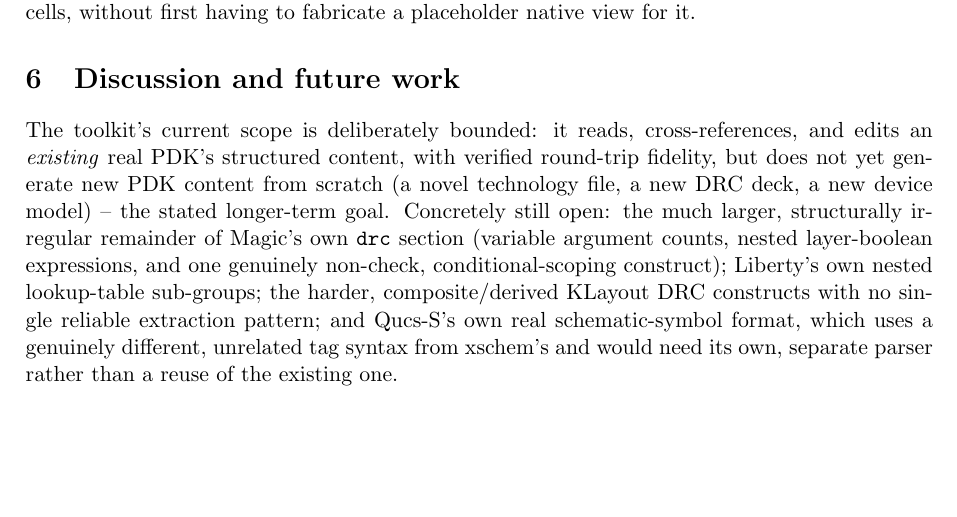
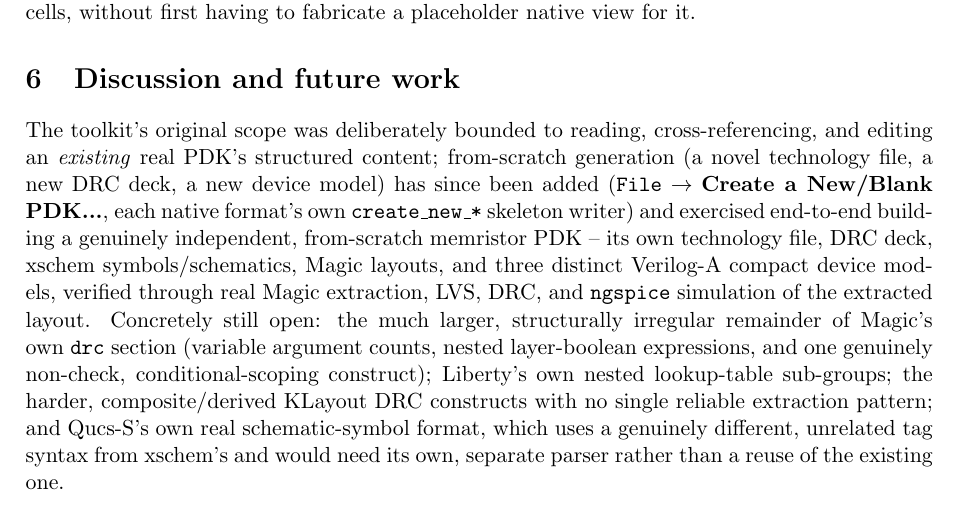
Before and after one commit to rpicos-uib/openpdkcreator-toolkit, a LaTeX paper (paper_latex/main.tex): part of page 6 of 6, cut so that both start at the same text, the shorter picture padded with empty space. Compiled offline with pdfLaTeX.

Commit message:
docs: correct the paper's stale future-work claim on from-scratch generation
"does not yet generate new PDK content from scratch" is no longer
true -- File > Create a New/Blank PDK, create_new_tech_file,
create_new_drc_deck, and per-format create_new_* skeleton writers are
all real, and the from-scratch openMemristorPDK project is a full,
verified demonstration (own tech file, DRC deck, symbols/schematics,
Magic layouts, three Verilog-A device models, real extraction/LVS/DRC,
real ngspice simulation of the extracted layout).

Co-Authored-By: Claude Sonnet 5 <noreply@anthropic.com>

```diff
--- a/paper_latex/main.tex
+++ b/paper_latex/main.tex
@@ -381,12 +381,18 @@ to fabricate a placeholder native view for it.
 
 \section{Discussion and future work}
 
-The toolkit's current scope is deliberately bounded: it reads,
-cross-references, and edits an \emph{existing} real PDK's structured
-content, with verified round-trip fidelity, but does not yet generate
-new PDK content from scratch (a novel technology file, a new DRC
-deck, a new device model) -- the stated longer-term goal. Concretely
-still open: the much larger, structurally irregular remainder of
+The toolkit's original scope was deliberately bounded to reading,
+cross-referencing, and editing an \emph{existing} real PDK's
+structured content; from-scratch generation (a novel technology file,
+a new DRC deck, a new device model) has since been added
+(\texttt{File} $\to$ \textbf{Create a New/Blank PDK...}, each native
+format's own \texttt{create\_new\_*} skeleton writer) and exercised
+end-to-end building a genuinely independent, from-scratch memristor
+PDK -- its own technology file, DRC deck, xschem symbols/schematics,
+Magic layouts, and three distinct Verilog-A compact device models,
+verified through real Magic extraction, LVS, DRC, and \texttt{ngspice}
+simulation of the extracted layout. Concretely still open: the much
+larger, structurally irregular remainder of
 Magic's own \texttt{drc} section (variable argument counts, nested
 layer-boolean expressions, and one genuinely non-check, conditional-scoping
 construct); Liberty's own nested lookup-table sub-groups; the
```
